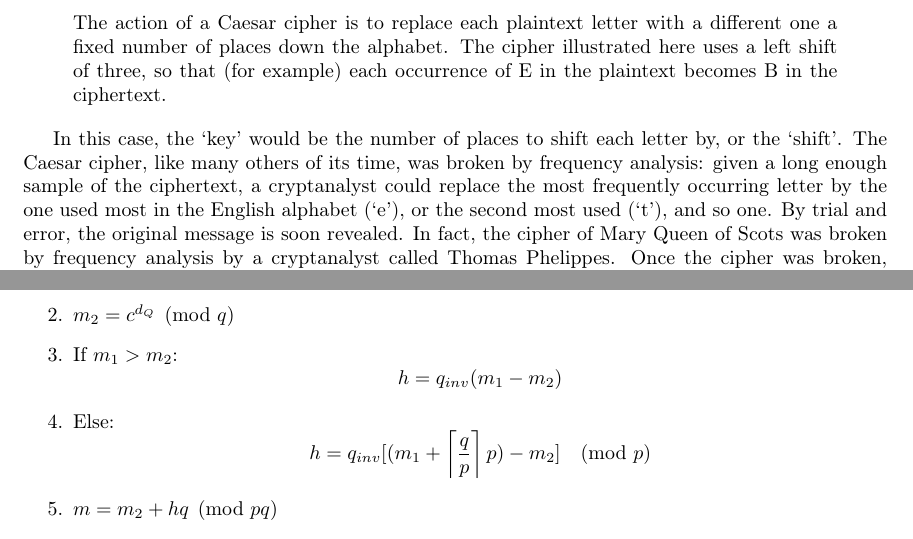
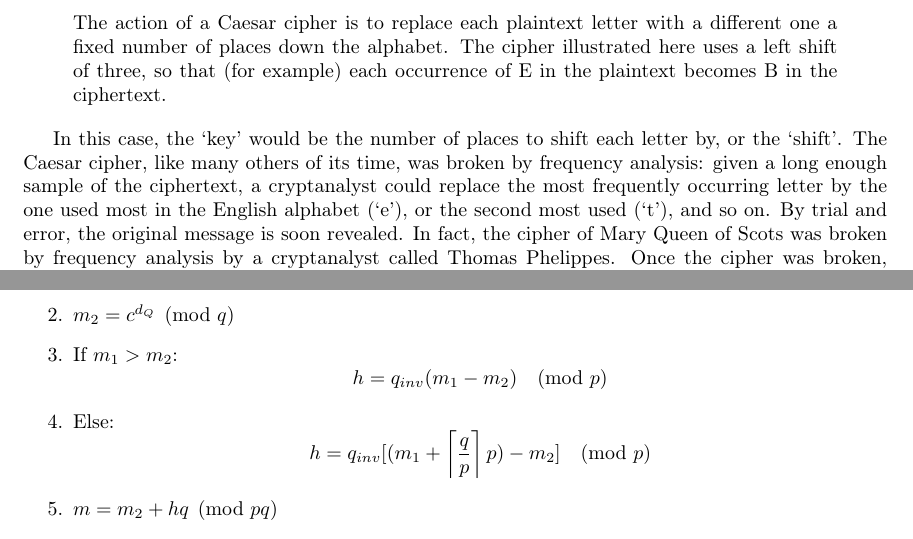
Before and after one commit to nebhrajani-a/python-rsa, a LaTeX document (docs/format.tex): two parts of pages 9 and 19 of 39, joined at a grey line, cut so that both start at the same text. Compiled offline with pdfLaTeX.

Commit message:
Some documentation edits.

```diff
--- a/docs/format.tex
+++ b/docs/format.tex
@@ -187,7 +187,7 @@ number of places down the alphabet. The cipher illustrated here uses a left shif
 In this case, the `key' would be the number of places to shift each letter by, or the `shift'. The
 Caesar cipher, like many others of its time, was broken by frequency analysis: given a long enough
 sample of the ciphertext, a cryptanalyst could replace the most frequently occurring letter by the
-one used most in the English alphabet (`e'), or the second most used (`t'), and so one. By trial and
+one used most in the English alphabet (`e'), or the second most used (`t'), and so on. By trial and
 error, the original message is soon revealed. In fact, the cipher of Mary Queen of Scots was broken
 by frequency analysis by a cryptanalyst called Thomas Phelippes. Once the cipher was broken, the
 Babington plot was revealed, and she was executed, with the cracked cipher being the central
@@ -727,7 +727,7 @@ We then use these four values to calculate the $c^d \pmod{pq}$ thus:
 \begin{enumerate}
 \item $m_1 = c^{d_P} \pmod{p}$
 \item $m_2 = c^{d_Q} \pmod{q}$
-\item If $m_1 > m_2$: $$h = q_{inv}(m_1 - m_2)$$
+\item If $m_1 > m_2$: $$h = q_{inv}(m_1 - m_2) \pmod{p}$$
 \item Else: $$h = q_{inv}[(m_1 + \left \lceil{\frac{q}{p}}\right \rceil p) - m_2] \pmod{p}$$
 \item $m = m_2 + hq \pmod{pq}$
 \end{enumerate}
```
Also changed, not shown: README.md, docs/format.pdf.
